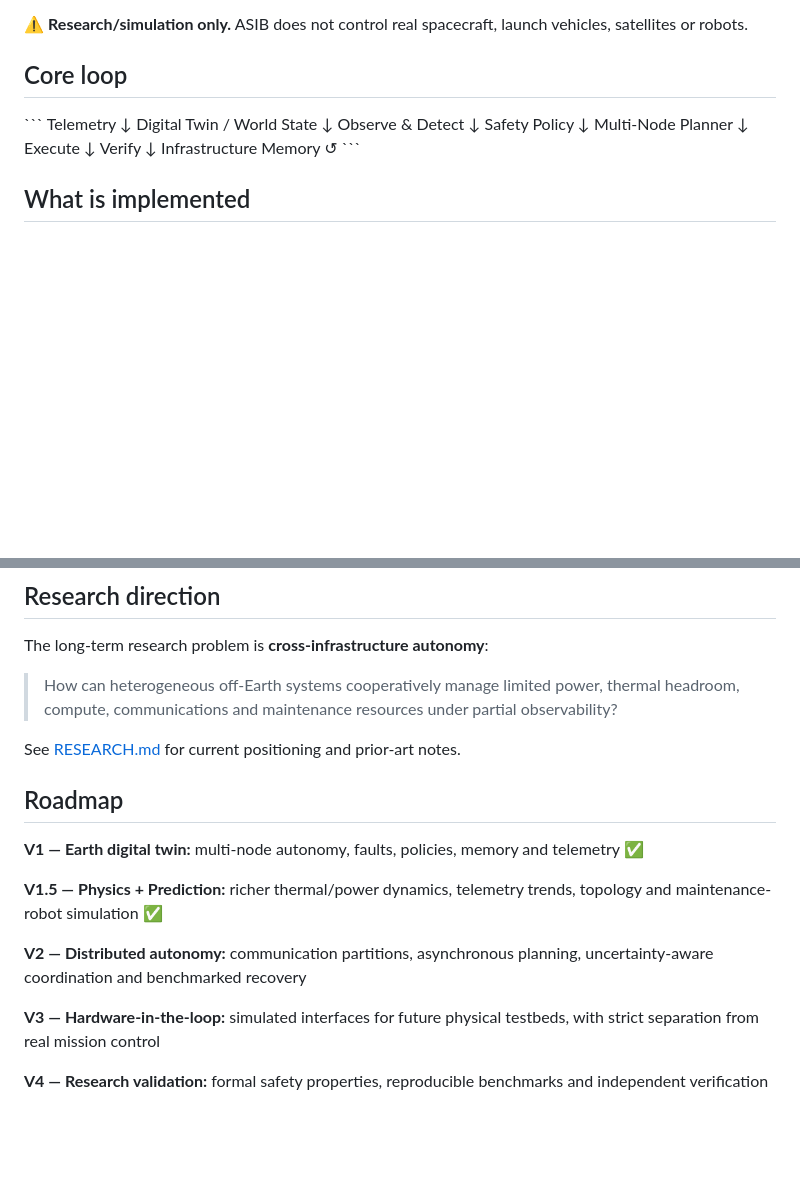
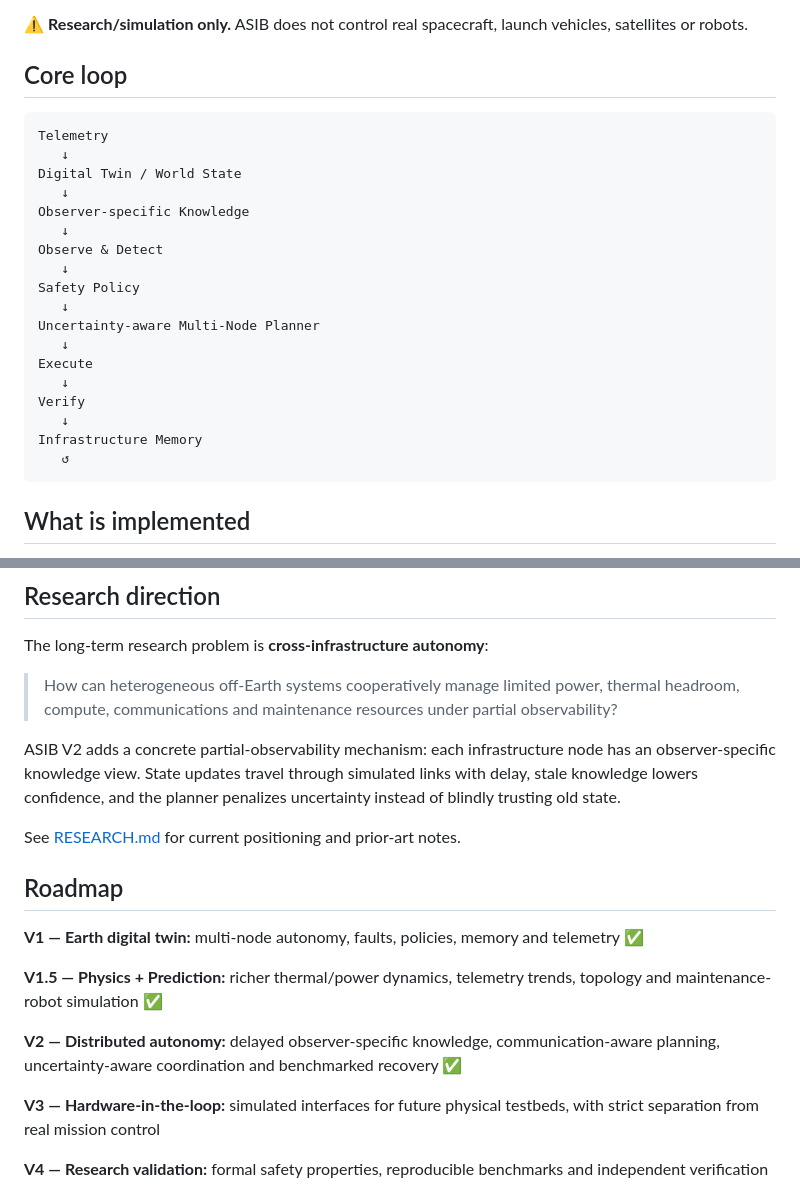
Before and after one commit to Tushar750p/Autonomous-Space-Infrastructure-Brain-ASIB, a Markdown page: README.md, 2 parts joined by grey strips. GitHub-like rendering; blank space fills up the shorter version.

````diff
--- a/README.md
+++ b/README.md
@@ -8,16 +8,18 @@
 
 ## Core loop
 
-\`\`\`
+```
 Telemetry
    ↓
 Digital Twin / World State
+   ↓
+Observer-specific Knowledge
    ↓
 Observe & Detect
    ↓
 Safety Policy
    ↓
-Multi-Node Planner
+Uncertainty-aware Multi-Node Planner
    ↓
 Execute
    ↓
@@ -25,7 +27,7 @@ Verify
    ↓
 Infrastructure Memory
    ↺
-\`\`\`
+```
 
 ## What is implemented
 
@@ -117,6 +121,8 @@ asib/
 The long-term research problem is **cross-infrastructure autonomy**:
 
 > How can heterogeneous off-Earth systems cooperatively manage limited power, thermal headroom, compute, communications and maintenance resources under partial observability?
+
+ASIB V2 adds a concrete partial-observability mechanism: each infrastructure node has an observer-specific knowledge view. State updates travel through simulated links with delay, stale knowledge lowers confidence, and the planner penalizes uncertainty instead of blindly trusting old state.
 
 See [RESEARCH.md](RESEARCH.md) for current positioning and prior-art notes.
 
@@ -126,7 +132,7 @@ See [RESEARCH.md](RESEARCH.md) for current positioning and prior-art notes.
 
 **V1.5 — Physics + Prediction:** richer thermal/power dynamics, telemetry trends, topology and maintenance-robot simulation ✅
 
-**V2 — Distributed autonomy:** communication partitions, asynchronous planning, uncertainty-aware coordination and benchmarked recovery
+**V2 — Distributed autonomy:** delayed observer-specific knowledge, communication-aware planning, uncertainty-aware coordination and benchmarked recovery ✅
 
 **V3 — Hardware-in-the-loop:** simulated interfaces for future physical testbeds, with strict separation from real mission control
 
````
Also changed, not shown: other parts of README.md (+27 -25 lines).
